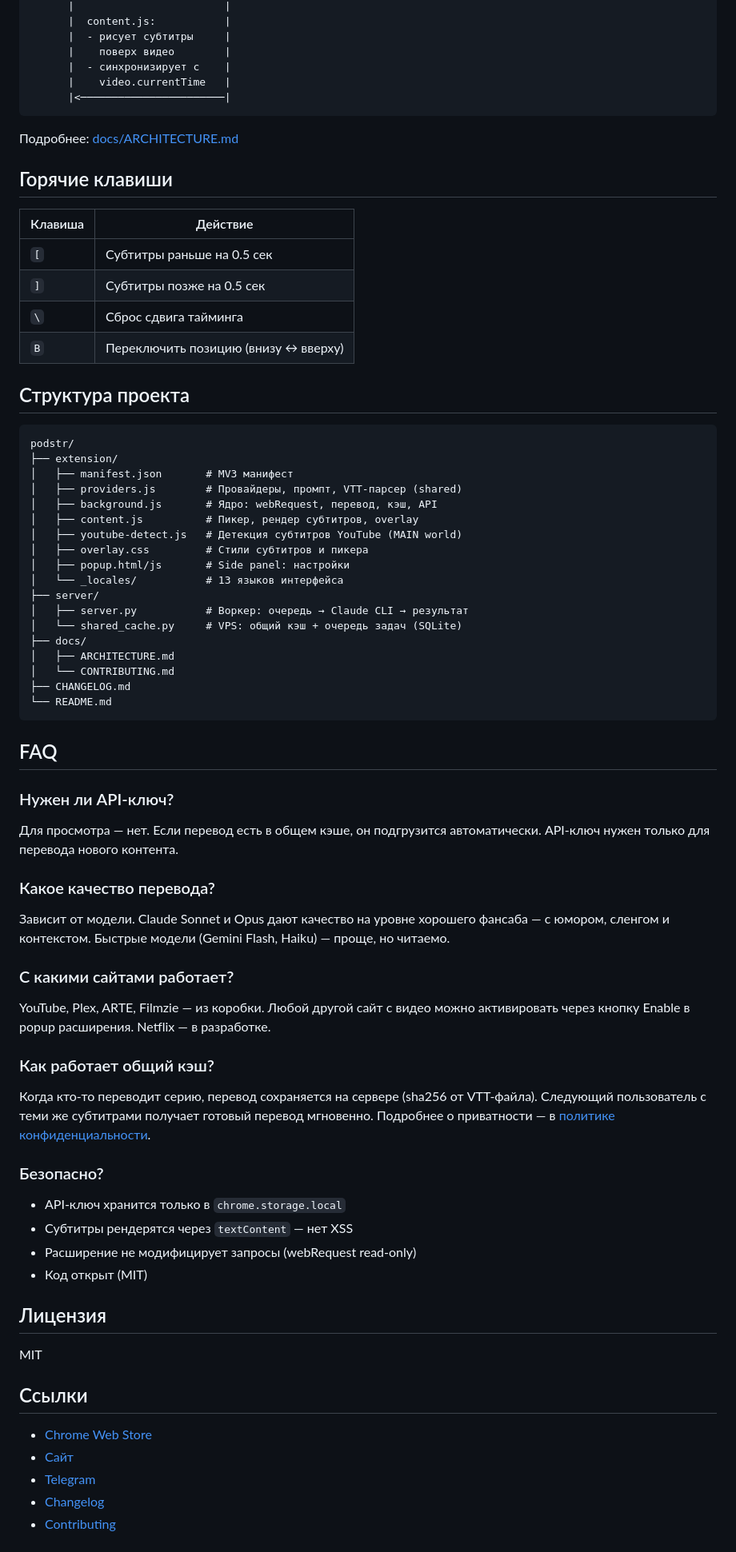
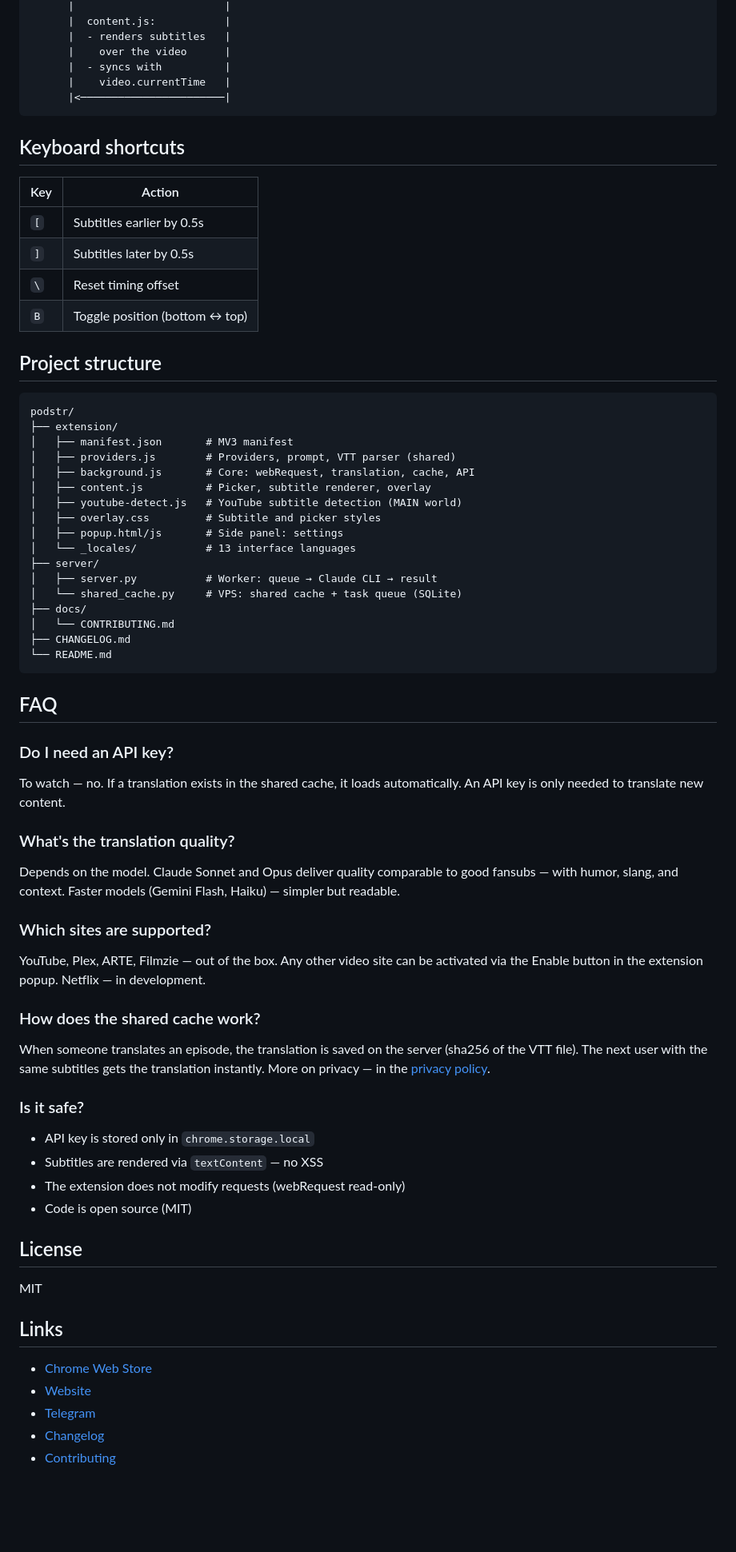
Before and after one commit to aveleazer/podstr, a Markdown page: README.md, the part around one of its changes. Shown at 80% size. Drawn GitHub-style; blank space fills up the shorter version.

````diff
--- a/README.md
+++ b/README.md
@@ -75,41 +77,38 @@ git clone https://github.com/aveleazer/podstr.git
       |                        |
       |  content.js:           |
-      |  - рисует субтитры     |
-      |    поверх видео        |
-      |  - синхронизирует с    |
+      |  - renders subtitles   |
+      |    over the video      |
+      |  - syncs with          |
       |    video.currentTime   |
       |<───────────────────────|
 ```
 
-Подробнее: [docs/ARCHITECTURE.md](docs/ARCHITECTURE.md)
+## Keyboard shortcuts
 
-## Горячие клавиши
+| Key | Action |
+|-----|--------|
+| `[` | Subtitles earlier by 0.5s |
+| `]` | Subtitles later by 0.5s |
+| `\` | Reset timing offset |
+| `B` | Toggle position (bottom ↔ top) |
 
-| Клавиша | Действие |
-|---------|----------|
-| `[` | Субтитры раньше на 0.5 сек |
-| `]` | Субтитры позже на 0.5 сек |
-| `\` | Сброс сдвига тайминга |
-| `B` | Переключить позицию (внизу ↔ вверху) |
-
-## Структура проекта
+## Project structure
 
 ```
 podstr/
 ├── extension/
-│   ├── manifest.json       # MV3 манифест
-│   ├── providers.js        # Провайдеры, промпт, VTT-парсер (shared)
-│   ├── background.js       # Ядро: webRequest, перевод, кэш, API
-│   ├── content.js          # Пикер, рендер субтитров, overlay
-│   ├── youtube-detect.js   # Детекция субтитров YouTube (MAIN world)
-│   ├── overlay.css         # Стили субтитров и пикера
-│   ├── popup.html/js       # Side panel: настройки
-│   └── _locales/           # 13 языков интерфейса
+│   ├── manifest.json       # MV3 manifest
+│   ├── providers.js        # Providers, prompt, VTT parser (shared)
+│   ├── background.js       # Core: webRequest, translation, cache, API
+│   ├── content.js          # Picker, subtitle renderer, overlay
+│   ├── youtube-detect.js   # YouTube subtitle detection (MAIN world)
+│   ├── overlay.css         # Subtitle and picker styles
+│   ├── popup.html/js       # Side panel: settings
+│   └── _locales/           # 13 interface languages
 ├── server/
-│   ├── server.py           # Воркер: очередь → Claude CLI → результат
-│   └── shared_cache.py     # VPS: общий кэш + очередь задач (SQLite)
+│   ├── server.py           # Worker: queue → Claude CLI → result
+│   └── shared_cache.py     # VPS: shared cache + task queue (SQLite)
 ├── docs/
-│   ├── ARCHITECTURE.md
 │   └── CONTRIBUTING.md
 ├── CHANGELOG.md
 └── README.md
@@ -117,37 +116,37 @@ podstr/
 
 ## FAQ
 
-### Нужен ли API-ключ?
+### Do I need an API key?
 
-Для просмотра — нет. Если перевод есть в общем кэше, он подгрузится автоматически. API-ключ нужен только для перевода нового контента.
+To watch — no. If a translation exists in the shared cache, it loads automatically. An API key is only needed to translate new content.
 
-### Какое качество перевода?
+### What's the translation quality?
 
-Зависит от модели. Claude Sonnet и Opus дают качество на уровне хорошего фансаба — с юмором, сленгом и контекстом. Быстрые модели (Gemini Flash, Haiku) — проще, но читаемо.
+Depends on the model. Claude Sonnet and Opus deliver quality comparable to good fansubs — with humor, slang, and context. Faster models (Gemini Flash, Haiku) — simpler but readable.
 
-### С какими сайтами работает?
+### Which sites are supported?
 
-YouTube, Plex, ARTE, Filmzie — из коробки. Любой другой сайт с видео можно активировать через кнопку Enable в popup расширения. Netflix — в разработке.
+YouTube, Plex, ARTE, Filmzie — out of the box. Any other video site can be activated via the Enable button in the extension popup. Netflix — in development.
 
-### Как работает общий кэш?
+### How does the shared cache work?
 
-Когда кто-то переводит серию, перевод сохраняется на сервере (sha256 от VTT-файла). Следующий пользователь с теми же субтитрами получает готовый перевод мгновенно. Подробнее о приватности — в [политике конфиденциальности](https://podstr.cc/en/privacy/).
+When someone translates an episode, the translation is saved on the server (sha256 of the VTT file). The next user with the same subtitles gets the translation instantly. More on privacy — in the [privacy policy](https://podstr.cc/en/privacy/).
 
-### Безопасно?
+### Is it safe?
 
-- API-ключ хранится только в `chrome.storage.local`
-- Субтитры рендерятся через `textContent` — нет XSS
-- Расширение не модифицирует запросы (webRequest read-only)
-- Код открыт (MIT)
+- API key is stored only in `chrome.storage.local`
+- Subtitles are rendered via `textContent` — no XSS
+- The extension does not modify requests (webRequest read-only)
+- Code is open source (MIT)
 
-## Лицензия
+## License
 
 MIT
 
-## Ссылки
+## Links
 
 - [Chrome Web Store](https://chromewebstore.google.com/detail/podstrcc/iophagcapjpmkcpdjkfndpdakipokeih)
-- [Сайт](https://podstr.cc)
+- [Website](https://podstr.cc)
 - [Telegram](https://t.me/podstrcc)
 - [Changelog](CHANGELOG.md)
 - [Contributing](docs/CONTRIBUTING.md)
````
Also changed, not shown: other parts of README.md (+47 -45 lines), docs/README.ru.md (added, +99 -0 lines).
